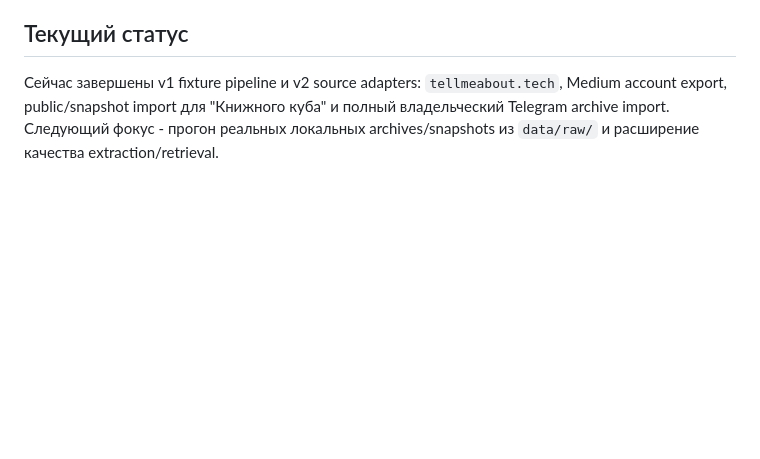
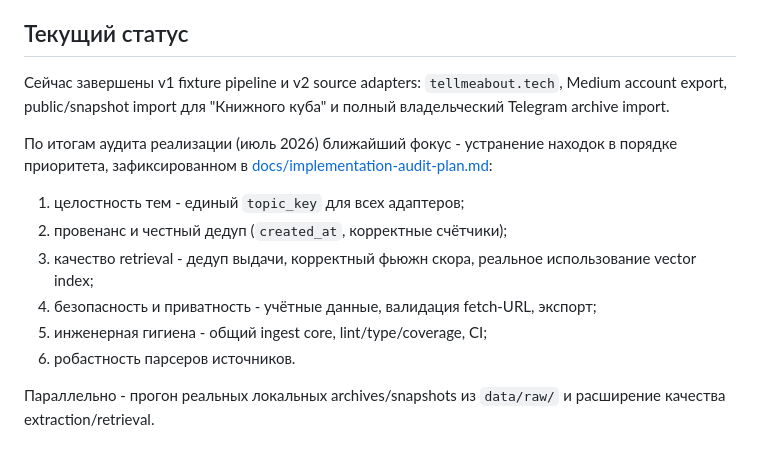
Before and after one commit to polomodov/knowledge-base, a Markdown page: docs/roadmap.md, the part around the change. Drawn GitHub-style; blank space fills up the shorter version.

Commit message:
docs(roadmap): reflect audit-driven priorities and link the remediation plan
Addresses PR #1 review feedback (Codex P2): AGENTS.md requires updating
docs/roadmap.md when implementation priorities change, but the audit plan was
added without reflecting it there. Update the "Текущий статус" section to link
docs/implementation-audit-plan.md and list the audit-driven priority order so
contributors following the roadmap see the current focus.

Co-Authored-By: Claude Opus 4.8 <noreply@anthropic.com>

```diff
--- a/docs/roadmap.md
+++ b/docs/roadmap.md
@@ -88,4 +88,15 @@
 
 ## Текущий статус
 
-Сейчас завершены v1 fixture pipeline и v2 source adapters: `tellmeabout.tech`, Medium account export, public/snapshot import для "Книжного куба" и полный владельческий Telegram archive import. Следующий фокус - прогон реальных локальных archives/snapshots из `data/raw/` и расширение качества extraction/retrieval.
+Сейчас завершены v1 fixture pipeline и v2 source adapters: `tellmeabout.tech`, Medium account export, public/snapshot import для "Книжного куба" и полный владельческий Telegram archive import.
+
+По итогам аудита реализации (июль 2026) ближайший фокус - устранение находок в порядке приоритета, зафиксированном в [docs/implementation-audit-plan.md](implementation-audit-plan.md):
+
+1. целостность тем - единый `topic_key` для всех адаптеров;
+2. провенанс и честный дедуп (`created_at`, корректные счётчики);
+3. качество retrieval - дедуп выдачи, корректный фьюжн скора, реальное использование vector index;
+4. безопасность и приватность - учётные данные, валидация fetch-URL, экспорт;
+5. инженерная гигиена - общий ingest core, lint/type/coverage, CI;
+6. робастность парсеров источников.
+
+Параллельно - прогон реальных локальных archives/snapshots из `data/raw/` и расширение качества extraction/retrieval.
```
